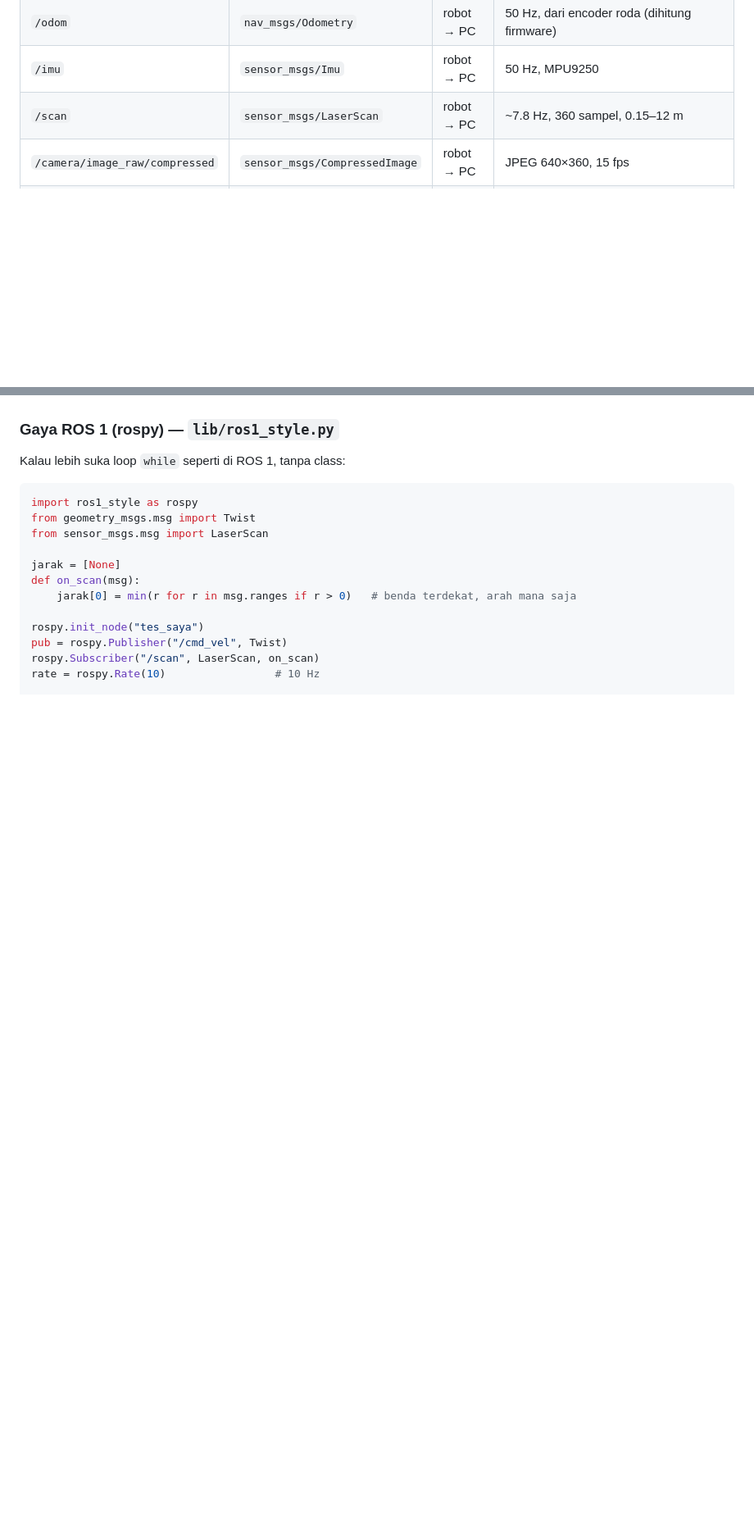
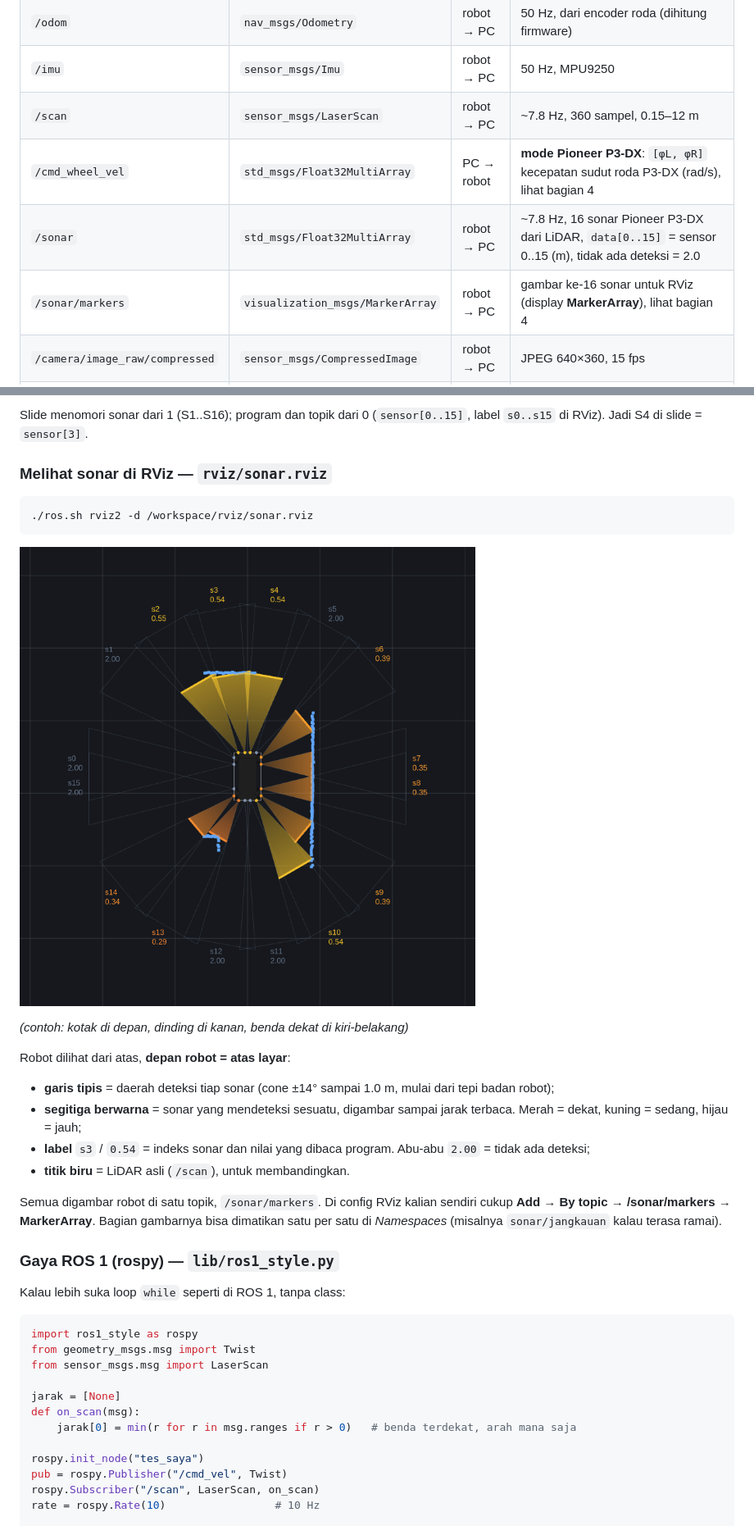
Before and after one commit to ismarintan98/jetracer-kit-mahasiswa, a Markdown page: README.md, 2 parts joined by grey strips. Shown at 82% size. Rendered like a GitHub page; pictures changed too: rviz/sonar.png (added); blank space fills up the shorter version.

````diff
--- a/README.md
+++ b/README.md
@@ -82,6 +82,9 @@ sekali saja). Topik yang harus muncul:
 | `/odom` | `nav_msgs/Odometry` | robot → PC | 50 Hz, dari encoder roda (dihitung firmware) |
 | `/imu` | `sensor_msgs/Imu` | robot → PC | 50 Hz, MPU9250 |
 | `/scan` | `sensor_msgs/LaserScan` | robot → PC | ~7.8 Hz, 360 sampel, 0.15–12 m |
+| `/cmd_wheel_vel` | `std_msgs/Float32MultiArray` | PC → robot | **mode Pioneer P3-DX**: `[φL, φR]` kecepatan sudut roda P3-DX (rad/s), lihat bagian 4 |
+| `/sonar` | `std_msgs/Float32MultiArray` | robot → PC | ~7.8 Hz, 16 sonar Pioneer P3-DX dari LiDAR, `data[0..15]` = sensor 0..15 (m), tidak ada deteksi = 2.0 |
+| `/sonar/markers` | `visualization_msgs/MarkerArray` | robot → PC | gambar ke-16 sonar untuk RViz (display **MarkerArray**), lihat bagian 4 |
 | `/camera/image_raw/compressed` | `sensor_msgs/CompressedImage` | robot → PC | JPEG 640×360, 15 fps |
 | `/battery` | `sensor_msgs/BatteryState` | robot → PC | 1 Hz, baterai 3S (9.0–12.6 V) |
 | `/tf`, `/tf_static` | | robot → PC | `odom → base_footprint → base_link → {laser_frame, imu_link, camera_link}` |
@@ -143,3 +199,30 @@ kodenya di [`contoh/hindari_halangan.py`](contoh/hindari_halangan.py).
+Slide menomori sonar dari 1 (S1..S16); program dan topik dari 0
+(`sensor[0..15]`, label `s0..s15` di RViz). Jadi S4 di slide = `sensor[3]`.
+
+### Melihat sonar di RViz — `rviz/sonar.rviz`
+
+```bash
+./ros.sh rviz2 -d /workspace/rviz/sonar.rviz
+```
+
+![Tampilan sonar di RViz](rviz/sonar.png)
+
+*(contoh: kotak di depan, dinding di kanan, benda dekat di kiri-belakang)*
+
+Robot dilihat dari atas, **depan robot = atas layar**:
+
+- **garis tipis** = daerah deteksi tiap sonar (cone ±14° sampai 1.0 m, mulai
+  dari tepi badan robot);
+- **segitiga berwarna** = sonar yang mendeteksi sesuatu, digambar sampai jarak
+  terbaca. Merah = dekat, kuning = sedang, hijau = jauh;
+- **label** `s3` / `0.54` = indeks sonar dan nilai yang dibaca program.
+  Abu-abu `2.00` = tidak ada deteksi;
+- **titik biru** = LiDAR asli (`/scan`), untuk membandingkan.
+
+Semua digambar robot di satu topik, `/sonar/markers`. Di config RViz kalian
+sendiri cukup **Add → By topic → /sonar/markers → MarkerArray**. Bagian
+gambarnya bisa dimatikan satu per satu di *Namespaces* (misalnya
+`sonar/jangkauan` kalau terasa ramai).
 
 ### Gaya ROS 1 (rospy) — `lib/ros1_style.py`
 
````
Also changed, not shown: other parts of README.md (+62 -14 lines), 7 other files.
